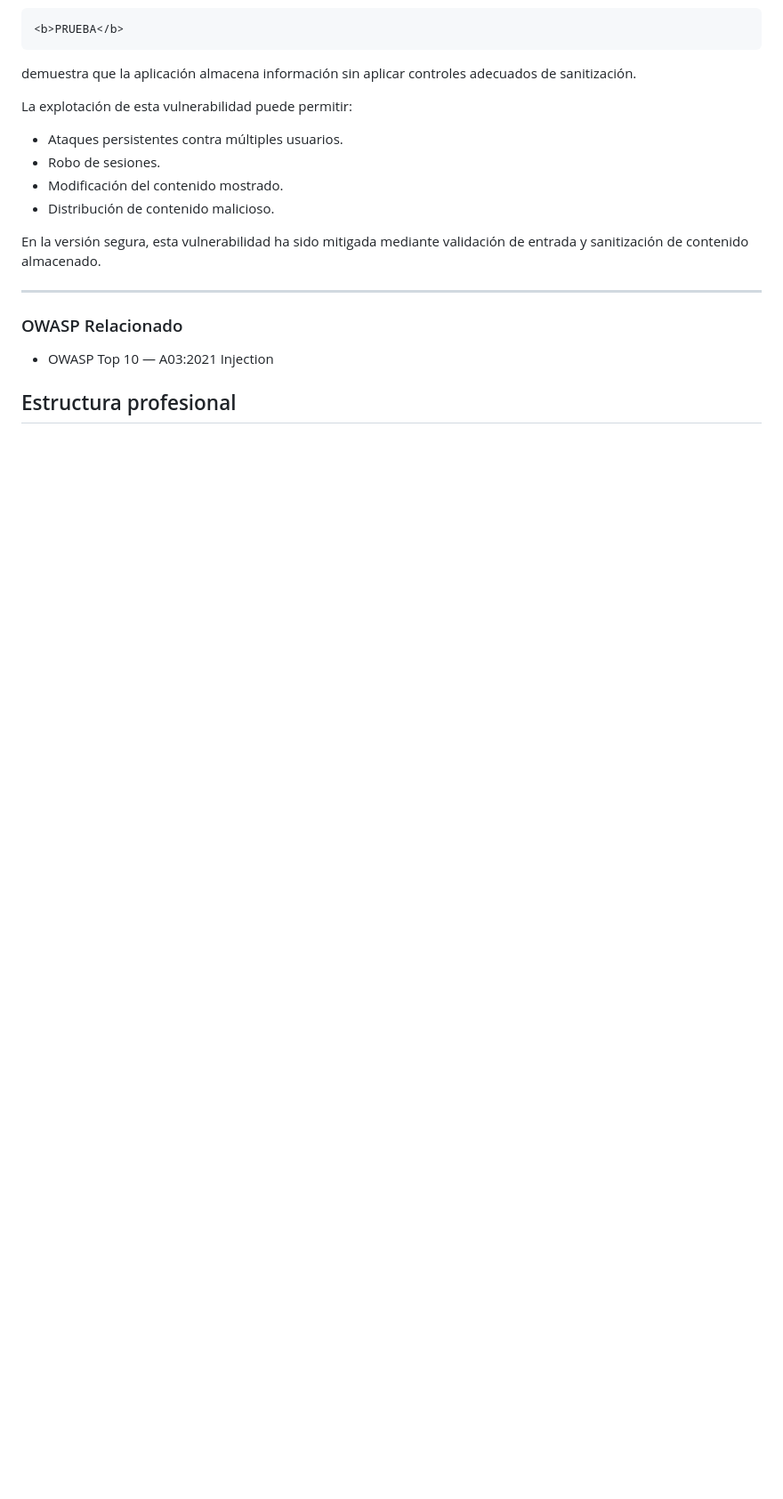
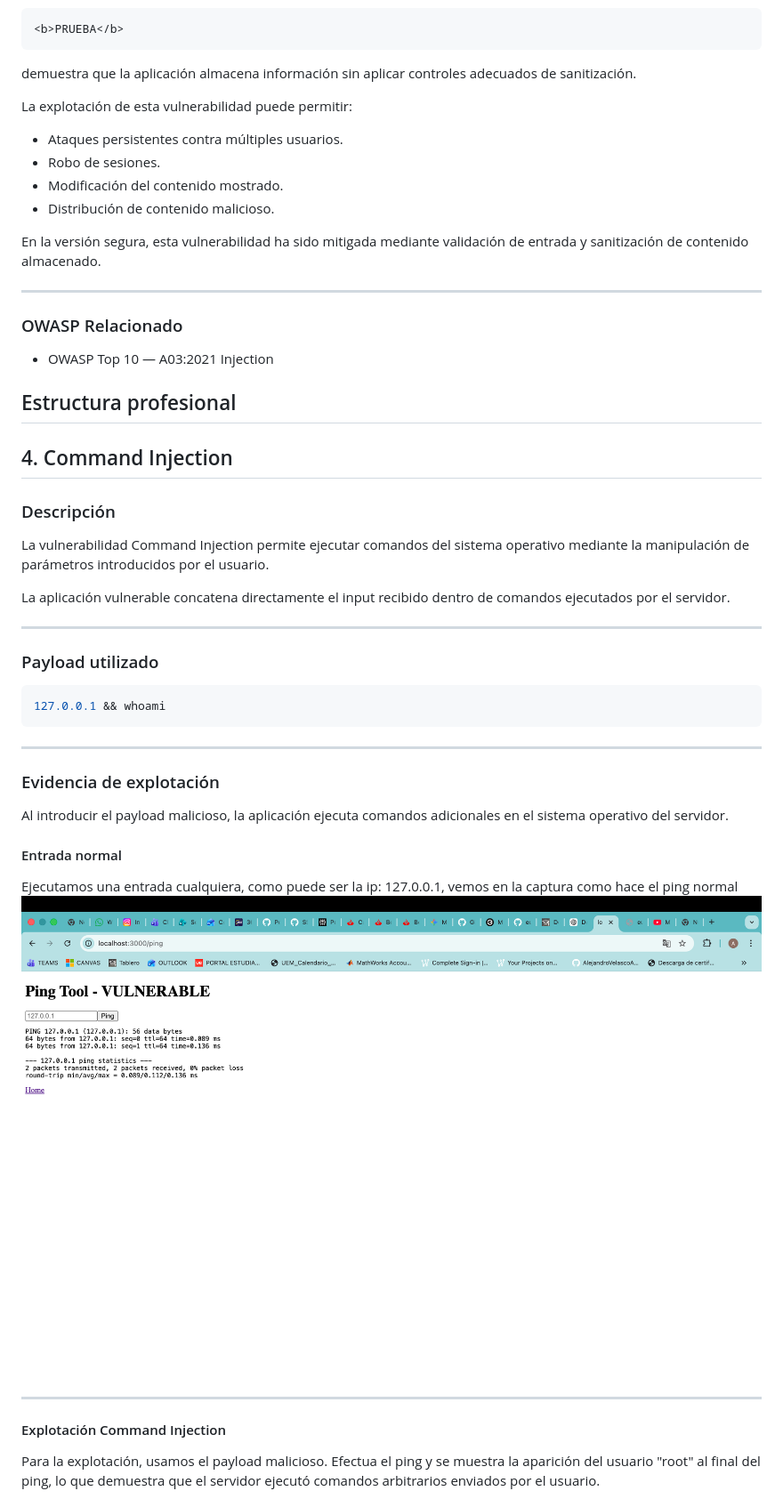
Before and after one commit to AlejandroVelascoArgenta/euVWA, a Markdown page: README.md, the part around one of its changes. Shown at 89% size. GitHub-like rendering; pictures changed too: docs/images/command_injection_before.png (added); blank space fills up the shorter version.

Commit message:
Document command injection vulnerability

````diff
--- a/README.md
+++ b/README.md
@@ -332,3 +332,34 @@ En la versión segura, esta vulnerabilidad ha sido mitigada mediante validación
 
 ## Estructura profesional
 
+## 4. Command Injection
+
+### Descripción
+
+La vulnerabilidad Command Injection permite ejecutar comandos del sistema operativo mediante la manipulación de parámetros introducidos por el usuario.
+
+La aplicación vulnerable concatena directamente el input recibido dentro de comandos ejecutados por el servidor.
+
+---
+
+### Payload utilizado
+
+```bash
+127.0.0.1 && whoami
+```
+
+---
+
+### Evidencia de explotación
+
+Al introducir el payload malicioso, la aplicación ejecuta comandos adicionales en el sistema operativo del servidor.
+
+#### Entrada normal
+Ejecutamos una entrada cualquiera, como puede ser la ip: 127.0.0.1, vemos en la captura como hace el ping normal
+![Command Injection Before](docs/images/command_injection_before.png)
+
+---
+
+#### Explotación Command Injection
+Para la explotación, usamos el payload malicioso. Efectua el ping y se muestra la aparición del usuario "root" al final del ping, lo que demuestra que el servidor ejecutó comandos arbitrarios enviados por el usuario.
+
````
Also changed, not shown: other parts of README.md (+61 -0 lines), docs/images/command_injection_after.png (added), 1 other file.
